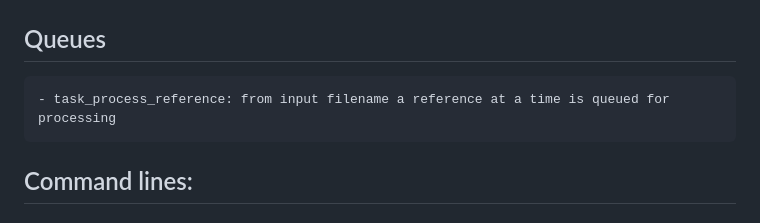
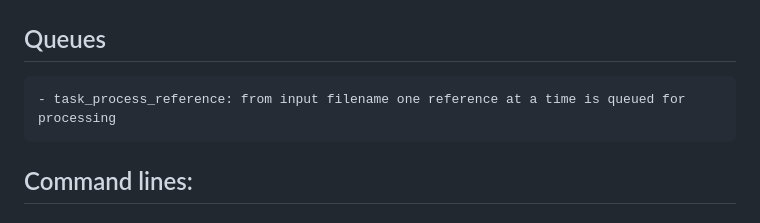
Before and after one commit to adsabs/ADSReferencePipeline, a Markdown page: README.md, the part around the change. GitHub-like rendering.

Commit message:
updated RAEADME

```diff
--- a/README.md
+++ b/README.md
@@ -26,7 +26,7 @@ This pipeline is to process source reference files, if xml to parse them first a
 
 
 ## Queues
-    - task_process_reference: from input filename a reference at a time is queued for processing
+    - task_process_reference: from input filename one reference at a time is queued for processing
 
 ## Command lines:
 
```
